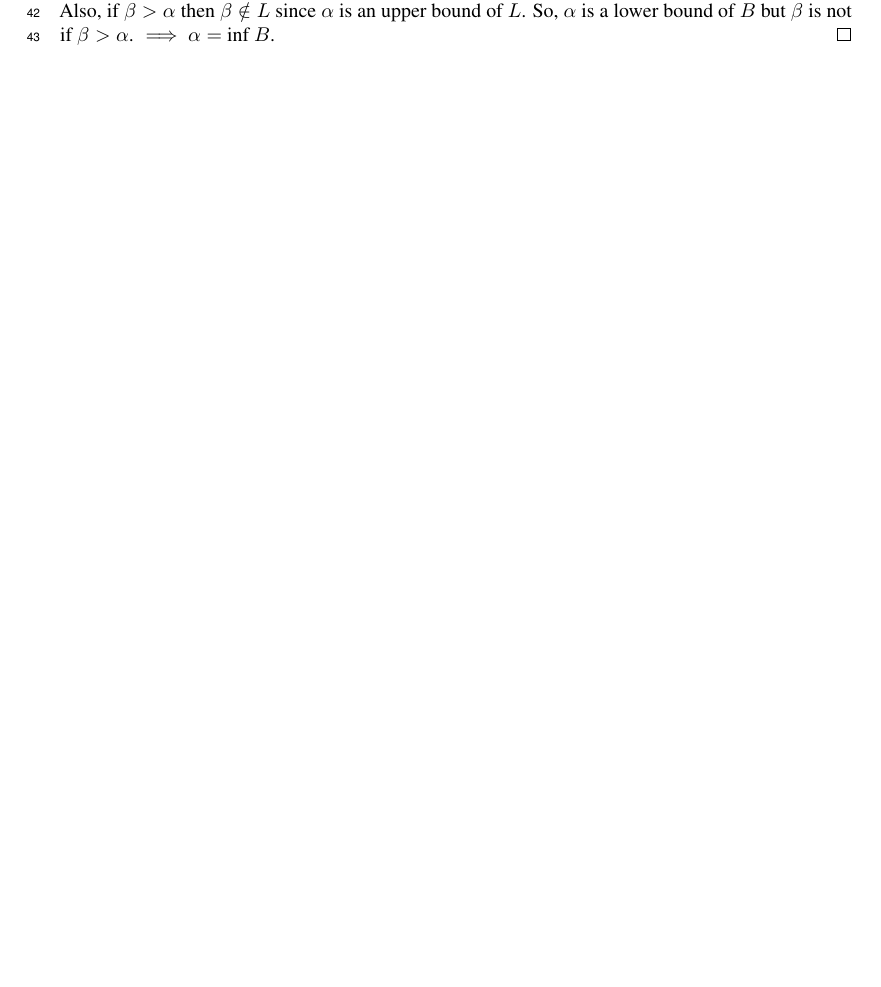
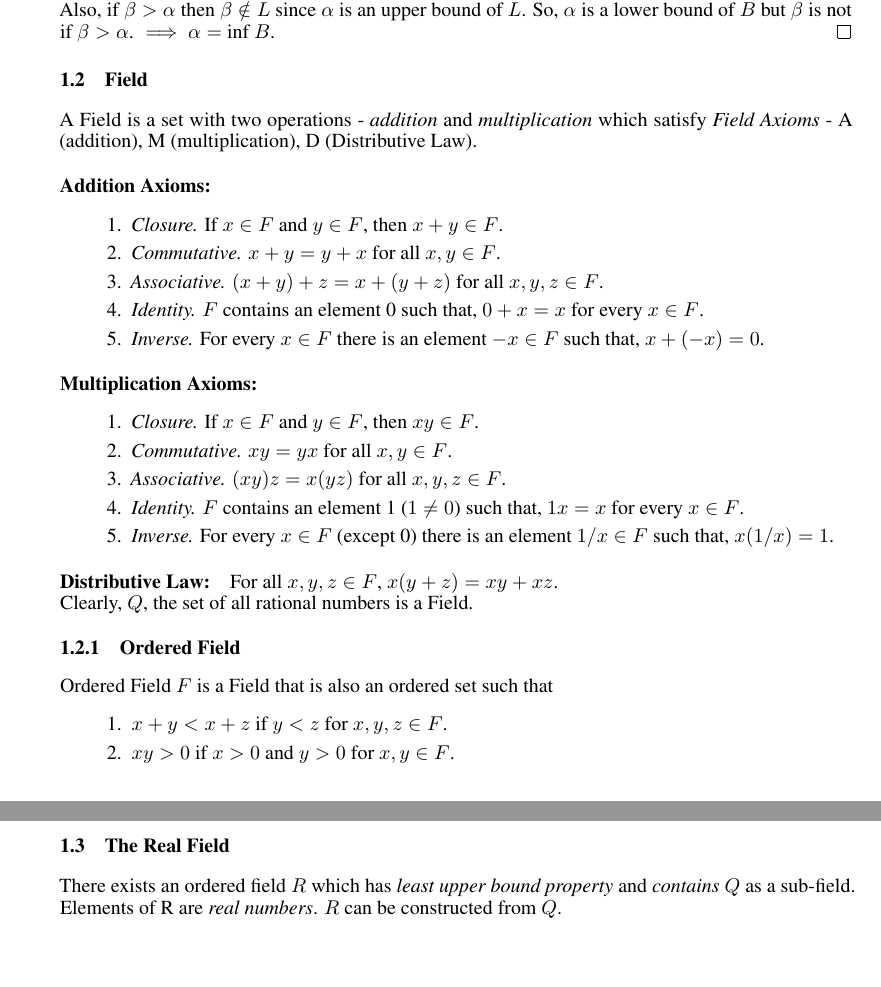
Before and after one commit to manikbhandari/notes, a LaTeX paper (real_analysis/main.tex): part of page 2 of 2 before the commit and two parts of pages 2 and 3 of 3 after it, the two joined at a grey line, cut so that both start at the same text, the shorter picture padded with empty space. Compiled offline with pdfLaTeX.

Commit message:
update ch1

```diff
--- a/real_analysis/main.tex
+++ b/real_analysis/main.tex
@@ -1,5 +1,5 @@
 \documentclass{article}
-\usepackage{nips_2018}
+\usepackage[final]{nips_2018}
 
 \usepackage[utf8]{inputenc} % allow utf-8 input
 \usepackage[T1]{fontenc}    % use 8-bit T1 fonts
@@ -14,7 +14,7 @@
 
 \newtheorem{theorem}{Theorem}
 
-\title{Probability Theory}
+\title{Real Analysis}
 
 \author{
 	Manik Bhandari\thanks{Use footnote for providing further
@@ -87,4 +87,39 @@
 	 	not if $\beta > \alpha$. $\implies$ $\alpha = $ inf $B$.
 	 \end{proof}
 
+ 	\subsection{Field}
+	A Field is a set with two operations - \emph{addition} and \emph{multiplication} which satisfy \emph{Field Axioms} - A (addition), M (multiplication),
+	 D (Distributive Law).
+	 \paragraph{Addition Axioms:}
+	 \begin{enumerate}
+	 	\item \emph{Closure.} If $x \in F$ and $y \in F$, then $x + y \in F$.
+	 	\item \emph{Commutative.} $x + y = y + x$ for all $x,y \in F$.
+	 	\item \emph{Associative.} $(x + y) + z = x + (y + z)$ for all $x,y,z \in F$.
+	 	\item \emph{Identity.} $F$ contains an element 0 such that, $0 + x = x$ for every $x \in F$.
+	 	\item \emph{Inverse.} For every $x \in F$ there is an element $-x \in F$ such that, $x + (-x) = 0$.
+	 \end{enumerate}
+
+	 \paragraph{Multiplication Axioms:}
+	 \begin{enumerate}
+	 	\item \emph{Closure.} If $x \in F$ and $y \in F$, then $xy \in F$.
+	 	\item \emph{Commutative.} $xy = yx$ for all $x,y \in F$.
+	 	\item \emph{Associative.} $(xy)z = x(yz)$ for all $x,y,z \in F$.
+	 	\item \emph{Identity.} $F$ contains an element 1 ($1 \neq 0$) such that, $1x = x$ for every $x \in F$.
+	 	\item \emph{Inverse.} For every $x \in F$ (except 0) there is an element $1/x \in F$ such that, $x(1/x) = 1$.
+	 \end{enumerate}
+
+	 \paragraph{Distributive Law:} For all $x,y,z \in F$,  $x(y+z) = xy + xz$.\\
+	 Clearly, $Q$, the set of all rational numbers is a Field.
+
+	  \subsubsection{Ordered Field}
+	  Ordered Field $F$ is a Field that is also an ordered set such that
+	  \begin{enumerate}
+	  	\item $x + y < x + z$ if $y < z$ for $x,y,z \in F$.
+	  	\item $xy > 0$ if $x > 0$ and $y > 0$ for $x,y \in F$.
+	  \end{enumerate}
+
+	\subsection{The Real Field}
+	There exists an ordered field $R$ which has \emph{least upper bound property} and \emph{contains $Q$} as a sub-field. Elements of R are \emph{real numbers}.
+	$R$ can be constructed from $Q$.
+
 \end{document}
```
Also changed, not shown: probability_theory/main.pdf, real_analysis/main.pdf.
